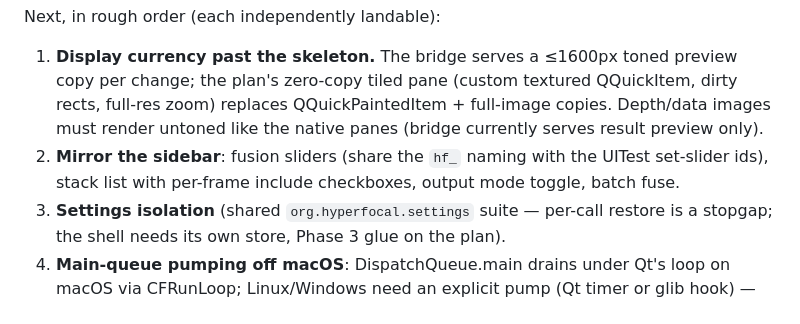
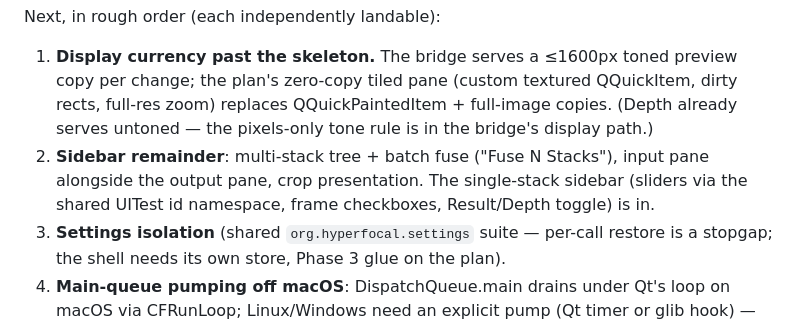
Before and after one commit to ethannicholas/hyperfocal, a Markdown page: ROADMAP.md, the part around the change. GitHub-like rendering.

Commit message:
ROADMAP: fold completed Qt sidebar work into the Phase 2 remainder
Co-Authored-By: Claude Fable 5 <noreply@anthropic.com>

```diff
--- a/ROADMAP.md
+++ b/ROADMAP.md
@@ -102,12 +102,12 @@ Next, in rough order (each independently landable):
 1. **Display currency past the skeleton.** The bridge serves a ≤1600px
    toned preview copy per change; the plan's zero-copy tiled pane (custom
    textured QQuickItem, dirty rects, full-res zoom) replaces
-   QQuickPaintedItem + full-image copies. Depth/data images must render
-   untoned like the native panes (bridge currently serves result preview
-   only).
-2. **Mirror the sidebar**: fusion sliders (share the `hf_` naming with
-   the UITest set-slider ids), stack list with per-frame include
-   checkboxes, output mode toggle, batch fuse.
+   QQuickPaintedItem + full-image copies. (Depth already serves untoned —
+   the pixels-only tone rule is in the bridge's display path.)
+2. **Sidebar remainder**: multi-stack tree + batch fuse ("Fuse N
+   Stacks"), input pane alongside the output pane, crop presentation.
+   The single-stack sidebar (sliders via the shared UITest id namespace,
+   frame checkboxes, Result/Depth toggle) is in.
 3. **Settings isolation** (shared `org.hyperfocal.settings` suite —
    per-call restore is a stopgap; the shell needs its own store, Phase 3
    glue on the plan).
```
